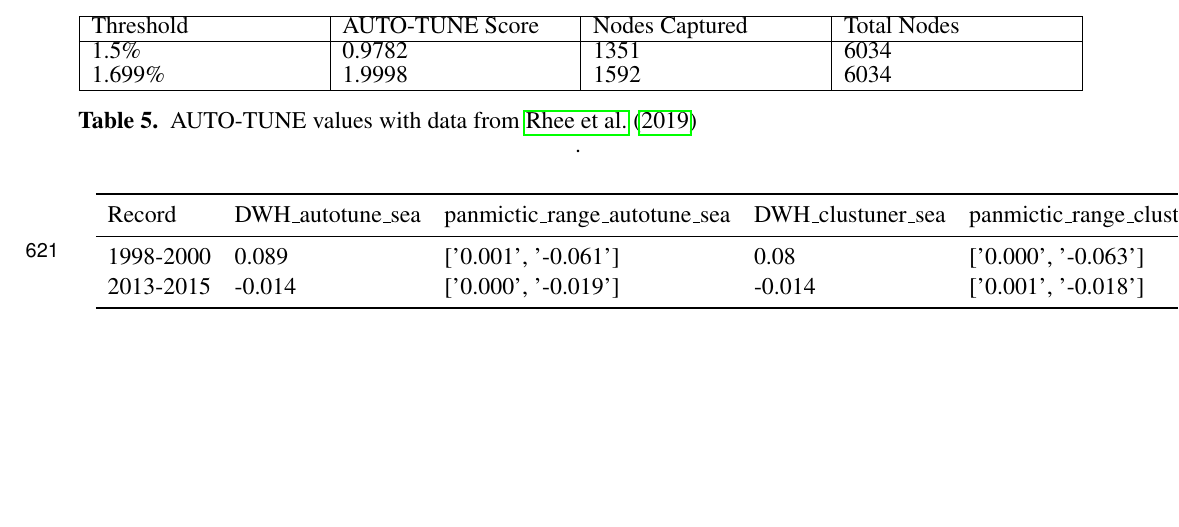
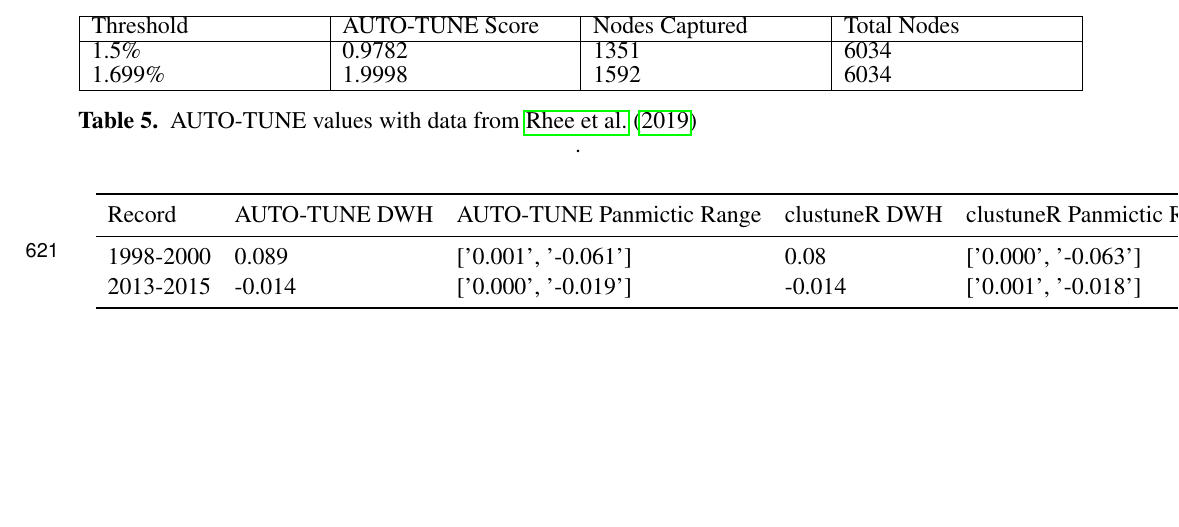
Before and after one commit to veg/autotune-paper, a LaTeX document (frontiers.tex): part of page 17 of 18, cut so that both start at the same text. Compiled offline with pdfLaTeX.

Commit message:
sweaver edit

```diff
--- a/frontiers.tex
+++ b/frontiers.tex
@@ -925,7 +925,7 @@ Germany & N/A & N/A & N/A & -0.049 & 0.043 & -0.117 & N/A \\
 
 \begin{tabular}{llllll}
 	\toprule
-Record & DWH\_autotune\_sea & panmictic\_range\_autotune\_sea & DWH\_clustuner\_sea & panmictic\_range\_clustuner\_sea \\
+	Record & AUTO-TUNE DWH & AUTO-TUNE Panmictic Range & clustuneR DWH & clustuneR Panmictic Range \\
 	\midrule
 	1998-2000 & 0.089 & ['0.001', '-0.061'] & 0.08 & ['0.000', '-0.063'] \\
 	%... similar lines here ...
```
Lines whose indentation alone changed are shown as unchanged.
